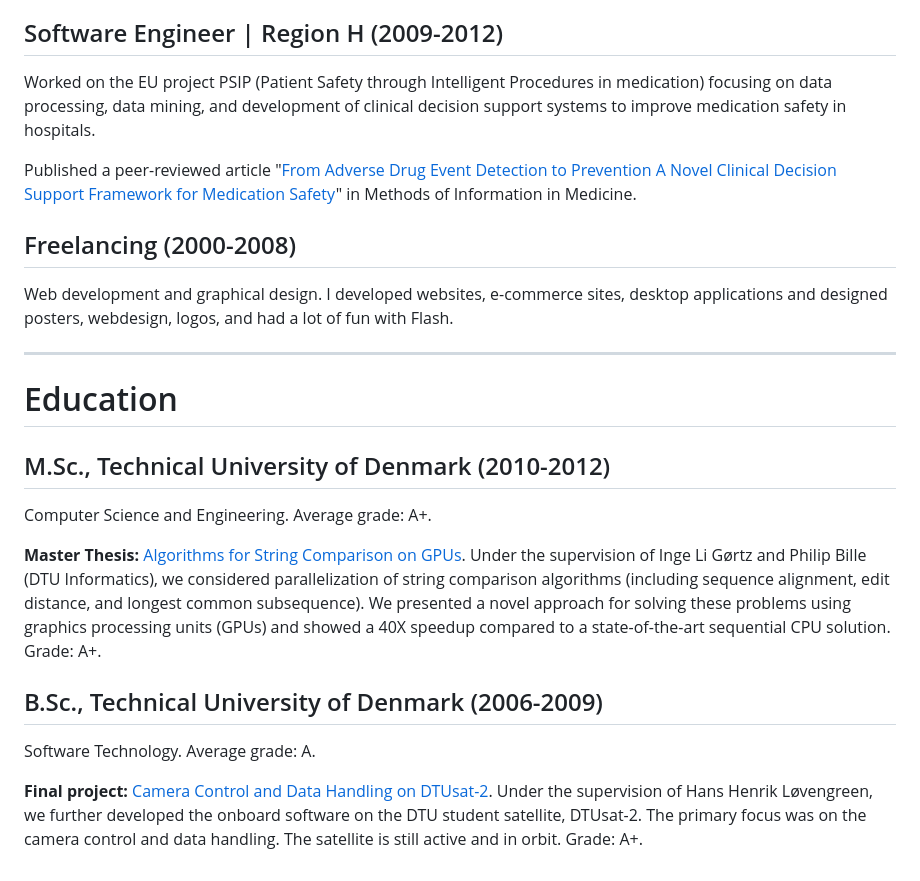
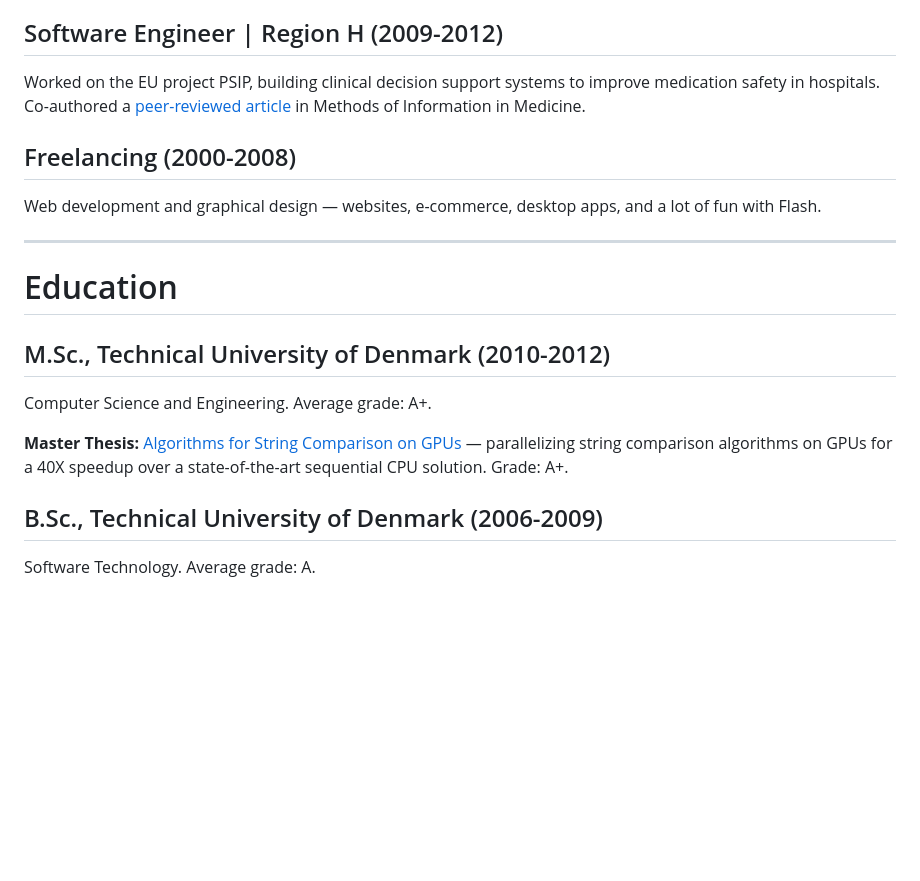
Before and after one commit to skovhus/skovhus.dev, a Markdown page: content/cv.md, the part around the change. GitHub-like rendering; blank space fills up the shorter version.

Commit message:
Slim down about page and remove bachelor project detail

```diff
--- a/content/cv.md
+++ b/content/cv.md
@@ -48,13 +48,11 @@ Technologies: Python, JavaScript, React, Backbone.js (!), node.js, MySQL, AMQP,
 
 ## Software Engineer | Region H (2009-2012)
 
-Worked on the EU project PSIP (Patient Safety through Intelligent Procedures in medication) focusing on data processing, data mining, and development of clinical decision support systems to improve medication safety in hospitals.
-
-Published a peer-reviewed article "[From Adverse Drug Event Detection to Prevention A Novel Clinical Decision Support Framework for Medication Safety](https://www.researchgate.net/publication/267931932_From_Adverse_Drug_Event_Detection_to_Prevention_A_Novel_Clinical_Decision_Support_Framework_for_Medication_Safety)" in Methods of Information in Medicine.
+Worked on the EU project PSIP, building clinical decision support systems to improve medication safety in hospitals. Co-authored a [peer-reviewed article](https://www.researchgate.net/publication/267931932_From_Adverse_Drug_Event_Detection_to_Prevention_A_Novel_Clinical_Decision_Support_Framework_for_Medication_Safety) in Methods of Information in Medicine.
 
 ## Freelancing (2000-2008)
 
-Web development and graphical design. I developed websites, e-commerce sites, desktop applications and designed posters, webdesign, logos, and had a lot of fun with Flash.
+Web development and graphical design — websites, e-commerce, desktop apps, and a lot of fun with Flash.
 
 ---
 
@@ -64,10 +62,8 @@ Web development and graphical design. I developed websites, e-commerce sites, de
 
 Computer Science and Engineering. Average grade: A+.
 
-**Master Thesis:** [Algorithms for String Comparison on GPUs](https://issuu.com/skovhus/docs/string_comparison_on_gpus). Under the supervision of Inge Li Gørtz and Philip Bille (DTU Informatics), we considered parallelization of string comparison algorithms (including sequence alignment, edit distance, and longest common subsequence). We presented a novel approach for solving these problems using graphics processing units (GPUs) and showed a 40X speedup compared to a state-of-the-art sequential CPU solution. Grade: A+.
+**Master Thesis:** [Algorithms for String Comparison on GPUs](https://issuu.com/skovhus/docs/string_comparison_on_gpus) — parallelizing string comparison algorithms on GPUs for a 40X speedup over a state-of-the-art sequential CPU solution. Grade: A+.
 
 ## B.Sc., Technical University of Denmark (2006-2009)
 
 Software Technology. Average grade: A.
-
-**Final project:** [Camera Control and Data Handling on DTUsat-2](https://citeseerx.ist.psu.edu/document?repid=rep1&type=pdf&doi=6a312bd6cf7e1d4fc10782df6b2eb27c64d44313). Under the supervision of Hans Henrik Løvengreen, we further developed the onboard software on the DTU student satellite, DTUsat-2. The primary focus was on the camera control and data handling. The satellite is still active and in orbit. Grade: A+.
```
